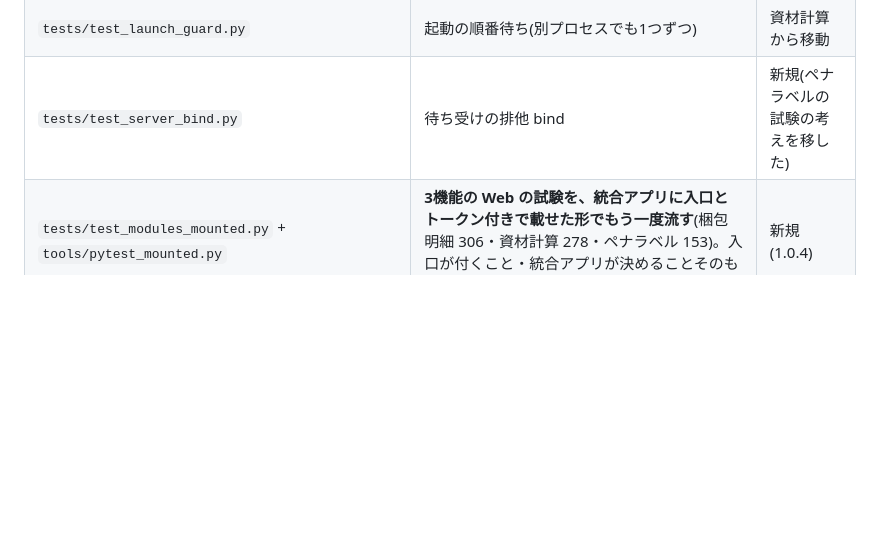
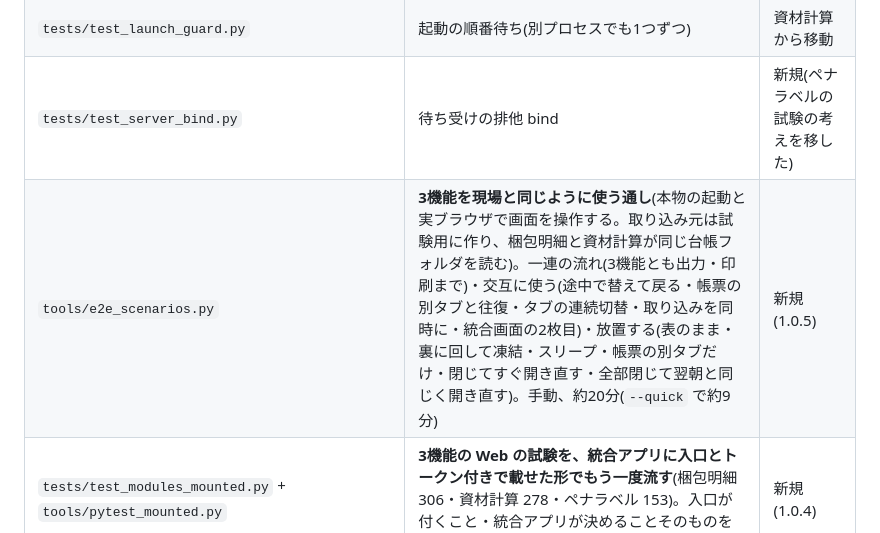
Before and after one commit to ViVio-Hellon/coil-packing-tools, a Markdown page: docs/統合設計.md, the part around the change. Drawn GitHub-style; blank space fills up the shorter version.

Commit message:
設計書: 試験の表に通し試験(tools/e2e_scenarios.py)を足す
Co-Authored-By: Claude Opus 5.5 <noreply@anthropic.com>
Claude-Session: https://claude.ai/code/session_01SzANNFLBT4btJLa5AqpmH3

```diff
--- a/docs/統合設計.md
+++ b/docs/統合設計.md
@@ -246,6 +246,7 @@ CSV は各機能の書き出し先(`export\<機能>\`)へ。**ダウンロード
 | `tests/test_launch_files.py` | 起動ファイルの文字コード(CP932)・改行(CRLF)・作り | 梱包明細から移動 |
 | `tests/test_launch_guard.py` | 起動の順番待ち(別プロセスでも1つずつ) | 資材計算から移動 |
 | `tests/test_server_bind.py` | 待ち受けの排他 bind | 新規(ペナラベルの試験の考えを移した) |
+| `tools/e2e_scenarios.py` | **3機能を現場と同じように使う通し**(本物の起動と実ブラウザで画面を操作する。取り込み元は試験用に作り、梱包明細と資材計算が同じ台帳フォルダを読む)。一連の流れ(3機能とも出力・印刷まで)・交互に使う(途中で替えて戻る・帳票の別タブと往復・タブの連続切替・取り込みを同時に・統合画面の2枚目)・放置する(表のまま・裏に回して凍結・スリープ・帳票の別タブだけ・閉じてすぐ開き直す・全部閉じて翌朝と同じく開き直す)。手動、約20分(`--quick` で約9分) | 新規(1.0.5) |
 | `tests/test_modules_mounted.py` + `tools/pytest_mounted.py` | **3機能の Web の試験を、統合アプリに入口とトークン付きで載せた形でもう一度流す**(梱包明細 306・資材計算 278・ペナラベル 153)。入口が付くこと・統合アプリが決めることそのものを確かめる4件だけは理由つきで飛ばす | 新規(1.0.4) |
 | `tests/test_start_app.py` | 起動: `__pycache__` の置き場所・3機能の手元の領域・起動ログの診断・待機画面の段・`make_golden.py` | 新規(1.0.4) |
 | `tests/test_pena_mounted.py` | ペナラベルの HTTP の約束(画面への POST・chunked の上限・静的ファイルの 404・要求のログ・状態DB を閉じる) | 新規(1.0.4) |
```
